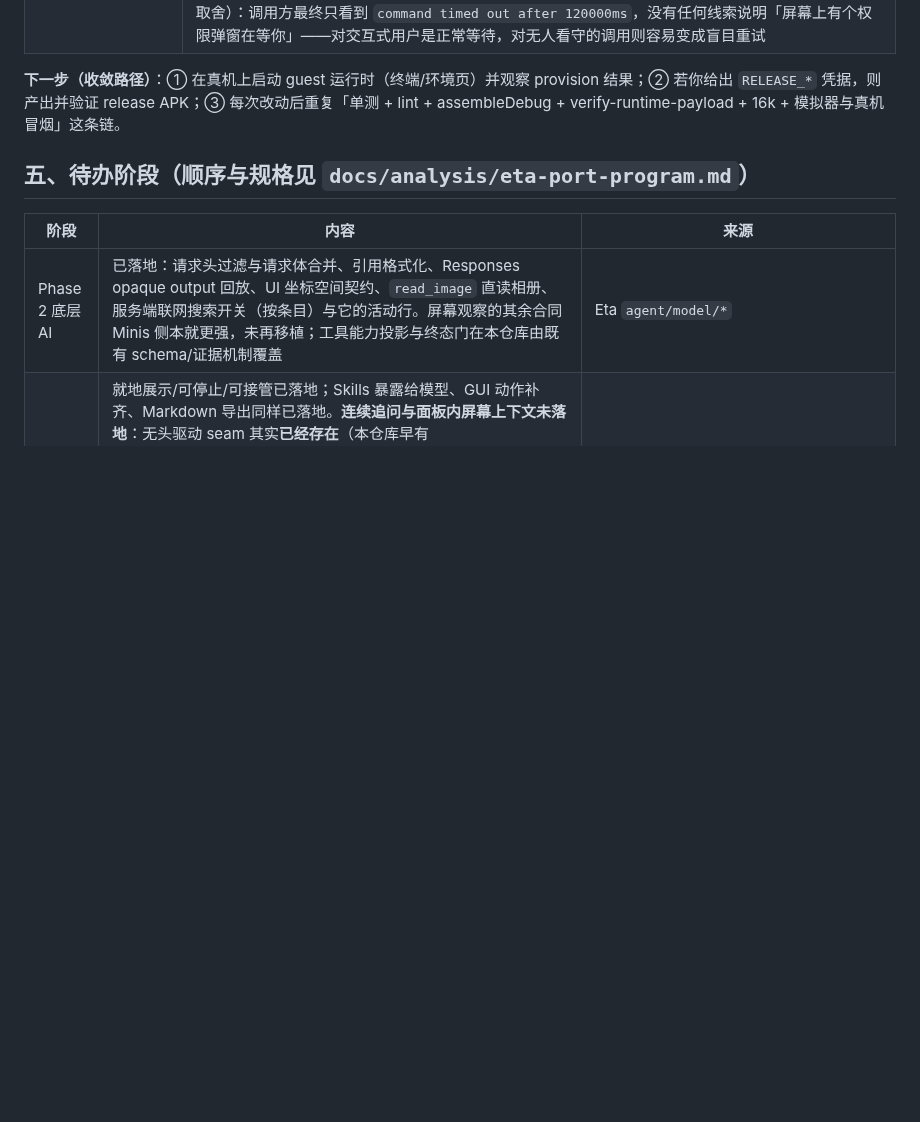
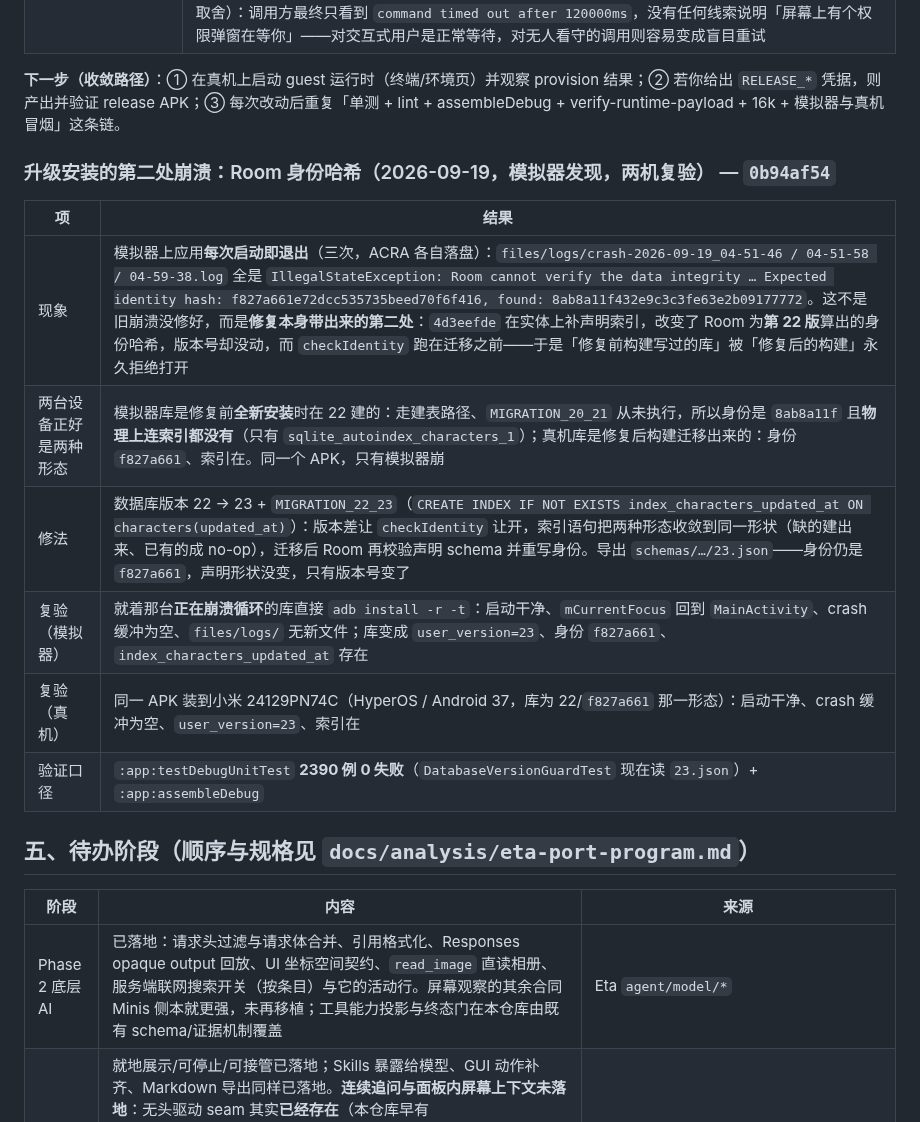
Before and after one commit to Slacker-LLC/minis-for-android, a Markdown page: docs/development/PROGRESS.md, the part around the change. Drawn GitHub-style; blank space fills up the shorter version.

Commit message:
docs(progress): record the identity-hash crash that the index fix carried in
The device pass found a second launch-blocking upgrade failure, three ACRA logs
on the emulator all showing Room's identity check rejecting a version 22 database
written before 4d3eefde. Table records what the two devices had (fresh-at-22 without
the index, migrated-at-22 with it), the version bump plus MIGRATION_22_23, and the
re-verification on both the crash-looping emulator database and the phone. No
third-party material is added by this slice.

```diff
--- a/docs/development/PROGRESS.md
+++ b/docs/development/PROGRESS.md
@@ -860,6 +860,18 @@ curl -H "X-Minis-Token: $TOKEN" -H 'Content-Type: application/json' \
 
 **下一步（收敛路径）**：① 在真机上启动 guest 运行时（终端/环境页）并观察 provision 结果；② 若你给出 `RELEASE_*` 凭据，则产出并验证 release APK；③ 每次改动后重复「单测 + lint + assembleDebug + verify-runtime-payload + 16k + 模拟器与真机冒烟」这条链。
 
+
+### 升级安装的第二处崩溃：Room 身份哈希（2026-09-19，模拟器发现，两机复验） — `0b94af54`
+
+| 项 | 结果 |
+|---|---|
+| 现象 | 模拟器上应用**每次启动即退出**（三次，ACRA 各自落盘）：`files/logs/crash-2026-09-19_04-51-46 / 04-51-58 / 04-59-38.log` 全是 `IllegalStateException: Room cannot verify the data integrity … Expected identity hash: f827a661e72dcc535735beed70f6f416, found: 8ab8a11f432e9c3c3fe63e2b09177772`。这不是旧崩溃没修好，而是**修复本身带出来的第二处**：`4d3eefde` 在实体上补声明索引，改变了 Room 为**第 22 版**算出的身份哈希，版本号却没动，而 `checkIdentity` 跑在迁移之前——于是「修复前构建写过的库」被「修复后的构建」永久拒绝打开 |
+| 两台设备正好是两种形态 | 模拟器库是修复前**全新安装**时在 22 建的：走建表路径、`MIGRATION_20_21` 从未执行，所以身份是 `8ab8a11f` 且**物理上连索引都没有**（只有 `sqlite_autoindex_characters_1`）；真机库是修复后构建迁移出来的：身份 `f827a661`、索引在。同一个 APK，只有模拟器崩 |
+| 修法 | 数据库版本 22 → 23 + `MIGRATION_22_23`（`CREATE INDEX IF NOT EXISTS index_characters_updated_at ON characters(updated_at)`）：版本差让 `checkIdentity` 让开，索引语句把两种形态收敛到同一形状（缺的建出来、已有的成 no-op），迁移后 Room 再校验声明 schema 并重写身份。导出 `schemas/…/23.json`——身份仍是 `f827a661`，声明形状没变，只有版本号变了 |
+| 复验（模拟器） | 就着那台**正在崩溃循环**的库直接 `adb install -r -t`：启动干净、`mCurrentFocus` 回到 `MainActivity`、crash 缓冲为空、`files/logs/` 无新文件；库变成 `user_version=23`、身份 `f827a661`、`index_characters_updated_at` 存在 |
+| 复验（真机） | 同一 APK 装到小米 24129PN74C（HyperOS / Android 37，库为 22/`f827a661` 那一形态）：启动干净、crash 缓冲为空、`user_version=23`、索引在 |
+| 验证口径 | `:app:testDebugUnitTest` **2390 例 0 失败**（`DatabaseVersionGuardTest` 现在读 `23.json`）+ `:app:assembleDebug` |
+
 ## 五、待办阶段（顺序与规格见 `docs/analysis/eta-port-program.md`）
 
 | 阶段 | 内容 | 来源 |
```
